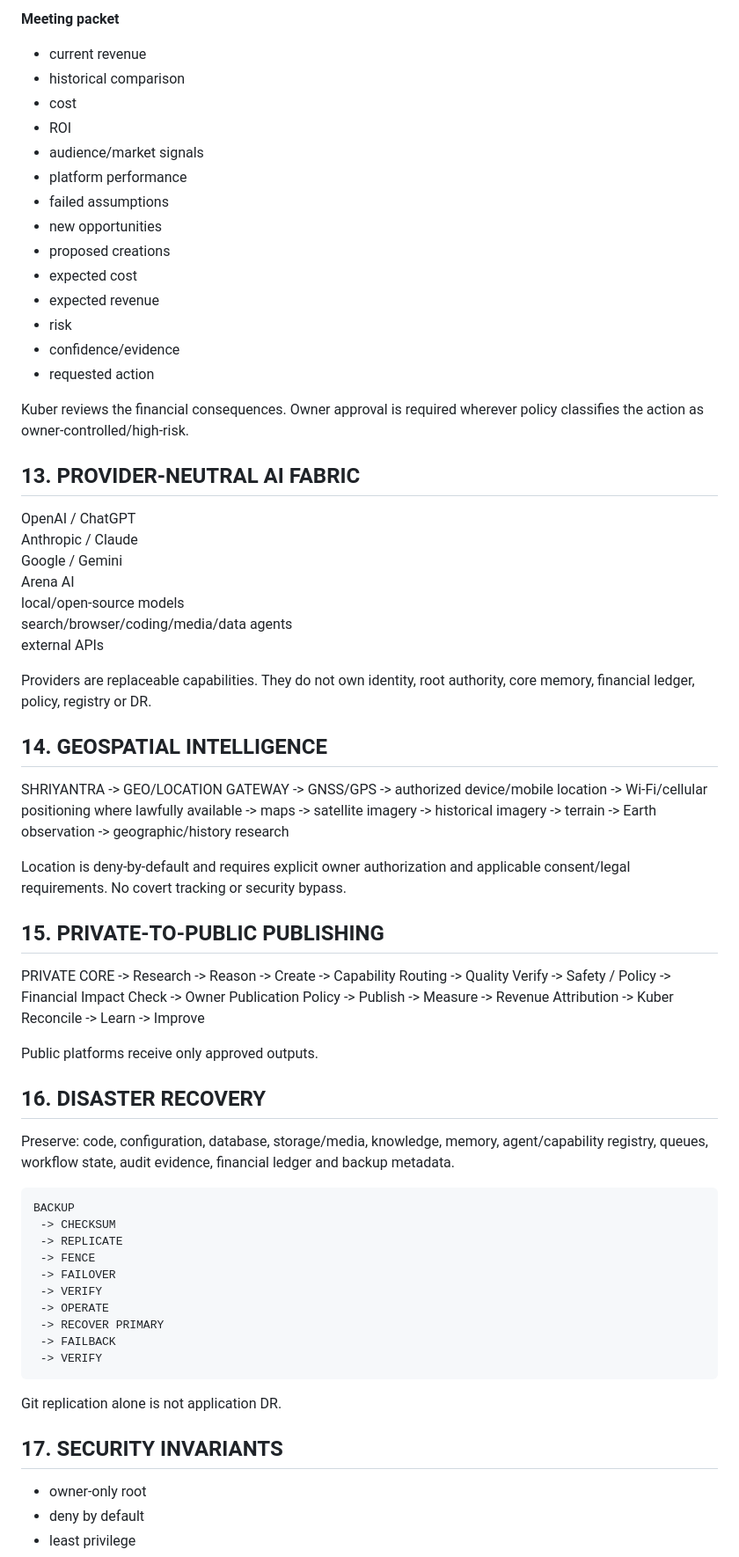
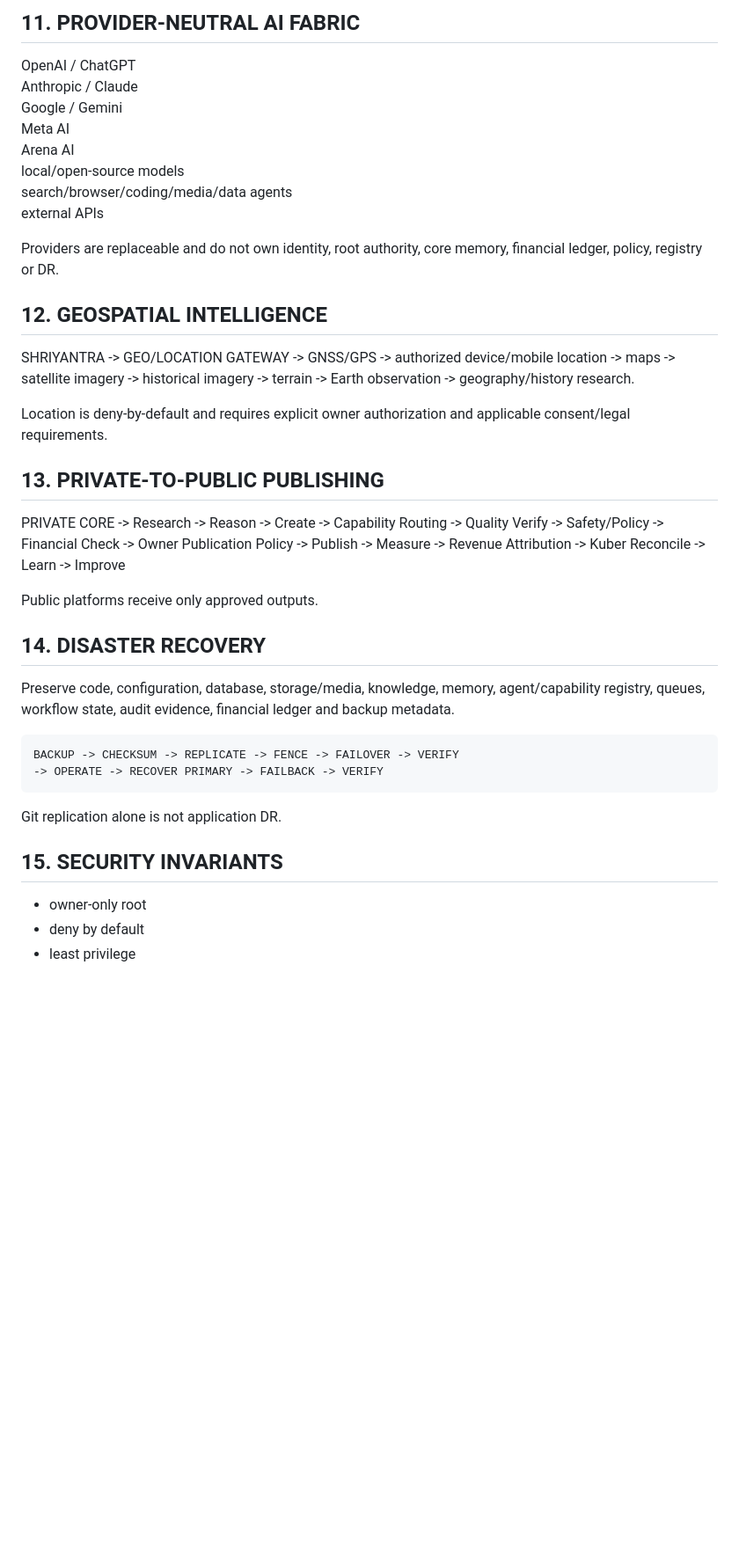
Before and after one commit to Vyomaraj1356/Vyomarajai, a Markdown page: docs/architecture/VYOMARAJ_ARCHITECTURE_AND_PUBLISH_v1.2.md, the part around one of its changes. Shown at 88% size. Rendered like a GitHub page; blank space fills up the shorter version.

````diff
--- a/docs/architecture/VYOMARAJ_ARCHITECTURE_AND_PUBLISH_v1.2.md
+++ b/docs/architecture/VYOMARAJ_ARCHITECTURE_AND_PUBLISH_v1.2.md
@@ -304,85 +174,36 @@ When Vyomaraj/Jarvis identify a weak financial outcome:
-**Meeting packet**
-- current revenue
-- historical comparison
-- cost
-- ROI
-- audience/market signals
-- platform performance
-- failed assumptions
-- new opportunities
-- proposed creations
-- expected cost
-- expected revenue
-- risk
-- confidence/evidence
-- requested action
-
-Kuber reviews the financial consequences. Owner approval is required wherever policy classifies the action as owner-controlled/high-risk.
-
-## 13. PROVIDER-NEUTRAL AI FABRIC
+## 11. PROVIDER-NEUTRAL AI FABRIC
 OpenAI / ChatGPT
 Anthropic / Claude
 Google / Gemini
+Meta AI
 Arena AI
 local/open-source models
 search/browser/coding/media/data agents
 external APIs
 
-Providers are replaceable capabilities. They do not own identity, root authority, core memory, financial ledger, policy, registry or DR.
+Providers are replaceable and do not own identity, root authority, core memory, financial ledger, policy, registry or DR.
 
-## 14. GEOSPATIAL INTELLIGENCE
-SHRIYANTRA -> GEO/LOCATION GATEWAY
--> GNSS/GPS
--> authorized device/mobile location
--> Wi-Fi/cellular positioning where lawfully available
--> maps
--> satellite imagery
--> historical imagery
--> terrain
--> Earth observation
--> geographic/history research
+## 12. GEOSPATIAL INTELLIGENCE
+SHRIYANTRA -> GEO/LOCATION GATEWAY -> GNSS/GPS -> authorized device/mobile location -> maps -> satellite imagery -> historical imagery -> terrain -> Earth observation -> geography/history research.
 
-Location is deny-by-default and requires explicit owner authorization and applicable consent/legal requirements. No covert tracking or security bypass.
+Location is deny-by-default and requires explicit owner authorization and applicable consent/legal requirements.
 
-## 15. PRIVATE-TO-PUBLIC PUBLISHING
-PRIVATE CORE
- -> Research
- -> Reason
- -> Create
- -> Capability Routing
- -> Quality Verify
- -> Safety / Policy
- -> Financial Impact Check
- -> Owner Publication Policy
- -> Publish
- -> Measure
- -> Revenue Attribution
- -> Kuber Reconcile
- -> Learn
- -> Improve
+## 13. PRIVATE-TO-PUBLIC PUBLISHING
+PRIVATE CORE -> Research -> Reason -> Create -> Capability Routing -> Quality Verify -> Safety/Policy -> Financial Check -> Owner Publication Policy -> Publish -> Measure -> Revenue Attribution -> Kuber Reconcile -> Learn -> Improve
 
 Public platforms receive only approved outputs.
 
-## 16. DISASTER RECOVERY
-Preserve:
-code, configuration, database, storage/media, knowledge, memory, agent/capability registry, queues, workflow state, audit evidence, financial ledger and backup metadata.
+## 14. DISASTER RECOVERY
+Preserve code, configuration, database, storage/media, knowledge, memory, agent/capability registry, queues, workflow state, audit evidence, financial ledger and backup metadata.
 
 ```
-BACKUP
- -> CHECKSUM
- -> REPLICATE
- -> FENCE
- -> FAILOVER
- -> VERIFY
- -> OPERATE
- -> RECOVER PRIMARY
- -> FAILBACK
- -> VERIFY
+BACKUP -> CHECKSUM -> REPLICATE -> FENCE -> FAILOVER -> VERIFY
+-> OPERATE -> RECOVER PRIMARY -> FAILBACK -> VERIFY
 ```
 
 Git replication alone is not application DR.
 
-## 17. SECURITY INVARIANTS
+## 15. SECURITY INVARIANTS
 - owner-only root
 - deny by default
 - least privilege
````
Also changed, not shown: other parts of docs/architecture/VYOMARAJ_ARCHITECTURE_AND_PUBLISH_v1.2.md (+101 -239 lines).
